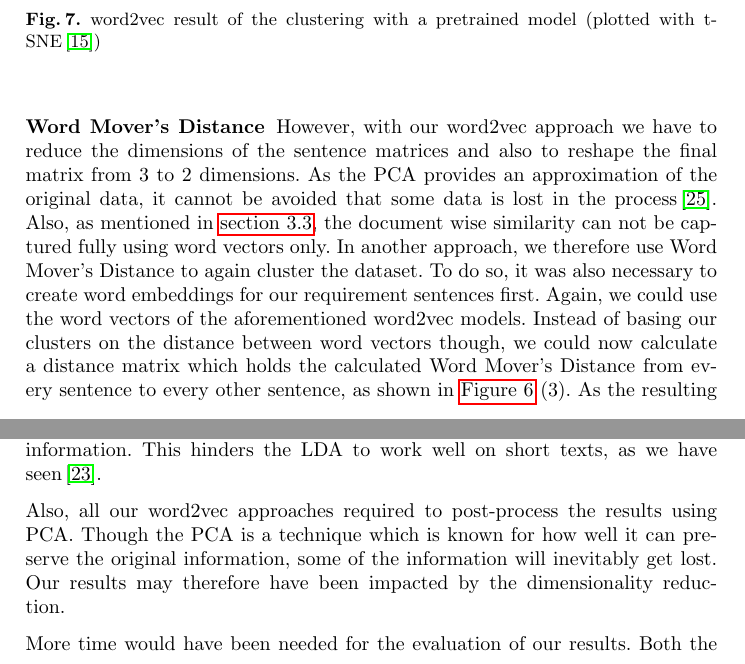
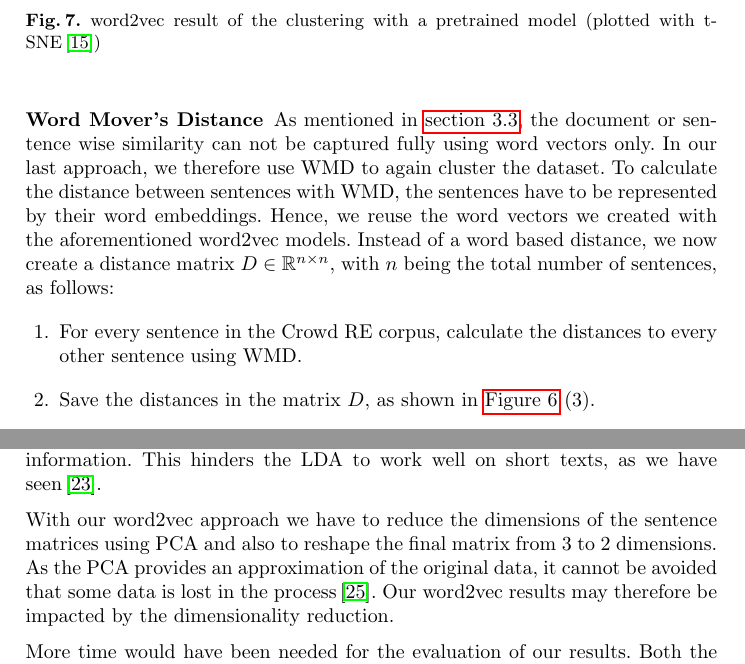
Before and after one commit to firstdayofjune/aire-20, a LaTeX paper (main.tex, which reads content/approach/word_movers_distance.tex, content/discussion.tex): two parts of pages 12 and 15 of 18, joined at a grey line, cut so that both start at the same text. Compiled offline with pdfLaTeX.

Commit message:
Explained WMD approach and explained the PCA problem in the discussion instead

```diff
--- a/content/approach/word_movers_distance.tex
+++ b/content/approach/word_movers_distance.tex
@@ -1,7 +1,12 @@
 \subsubsection{Word Mover's Distance} % (fold)
 \label{sub:own_wmd}
-However, with our word2vec approach we have to reduce the dimensions of the sentence matrices and also to reshape the final matrix from 3 to 2 dimensions. As the PCA provides an approximation of the original data, it cannot be avoided that some data is lost in the process\,\cite{wold_principal_1987}. Also, as mentioned in \autoref{sub:word_movers_distance}, the document wise similarity can not be captured fully using word vectors only.
-In another approach, we therefore use Word Mover's Distance to again cluster the dataset. To do so, it was also necessary to create word embeddings for our requirement sentences first. Again, we could use the word vectors of the aforementioned word2vec models. Instead of basing our clusters on the distance between word vectors though, we could now calculate a distance matrix which holds the calculated Word Mover's Distance from every sentence to every other sentence, as shown in \autoref{fig:embeddings_matrices} (3). As the resulting matrix is 2-dimensional already, we can apply K-Means to it, without having to reduce its dimensions.
+As mentioned in \autoref{sub:word_movers_distance}, the document or sentence wise similarity can not be captured fully using word vectors only. In our last approach, we therefore use WMD to again cluster the dataset. To calculate the distance between sentences with WMD, the sentences have to be represented by their word embeddings. Hence, we reuse the word vectors we created with the aforementioned word2vec models. Instead of a word based distance, we now create a distance matrix $D\in\mathbb{R}^{n\times n}$, with $n$ being the total number of sentences, as follows:
+\begin{enumerate}
+	\item For every sentence in the \crowdre{} corpus, calculate the distances to every other sentence using WMD.
+	\item Save the distances in the matrix $D$, as shown in \autoref{fig:embeddings_matrices} (3).
+\end{enumerate}
+We then cluster the sentences by applying K-Means to the resulting matrix $D$.
+As $D$ is 2-dimensional already, there is no need to reduce its dimensions before.
 
  \begin{figure}[ht]
   \begin{center}
--- a/content/discussion.tex
+++ b/content/discussion.tex
@@ -4,7 +4,7 @@ As expected, our dataset was probably too small to achieve any better results. I
 
 LDA is a typical topic modeling technique, which is proven to work well on large documents. Short texts instead, contain very limited word co-occurrence information. This hinders the LDA to work well on short texts, as we have seen\,\cite{quan_short_2015}.
 
-Also, all our word2vec approaches required to post-process the results using PCA. Though the PCA is a technique which is known for how well it can preserve the original information, some of the information will inevitably get lost. Our results may therefore have been impacted by the dimensionality reduction.
+With our word2vec approach we have to reduce the dimensions of the sentence matrices using PCA and also to reshape the final matrix from 3 to 2 dimensions. As the PCA provides an approximation of the original data, it cannot be avoided that some data is lost in the process\,\cite{wold_principal_1987}. Our word2vec results may therefore be impacted by the dimensionality reduction.
 
 More time would have been needed for the evaluation of our results. Both the tags, as well as the application domains were set by the crowd-workers themselves. The quality of these assignemnts has not been proven yet and we used this data only for lack of proper testing data. For example, one of the requirements with the content "I want my smart home to sync with my biorhythm app and turn on some music that might suit my mood when I arrive home from work so that I can be relaxed" was related to the emph{Entertainment} domain. In our last approach this sentence was found to be in the \emph{Health} domain using the Word Mover's Distance. We could not say that this assignement was definitely wrong, though. So it could be we find our approach a lot more successful after a thorough analysis of all the clusters.
 
```
Also changed, not shown: main.pdf, content/discussion.tex (2 more changed lines).
